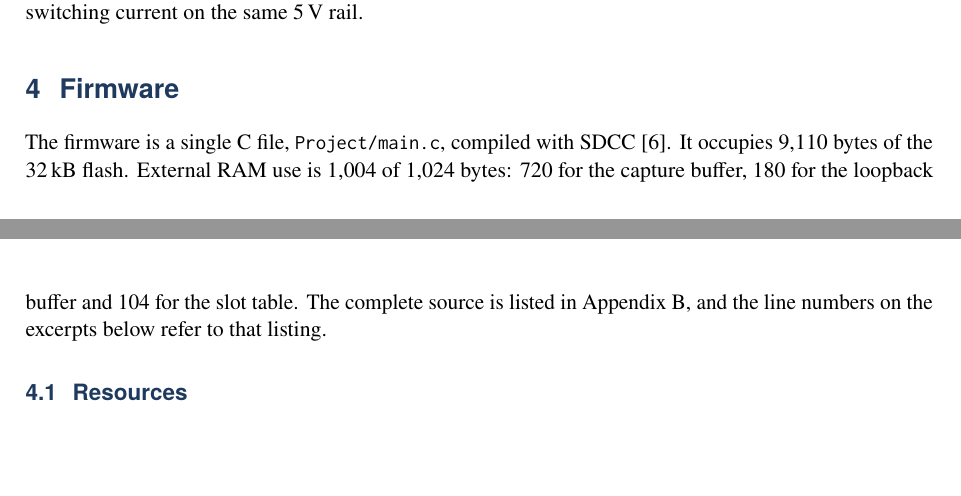
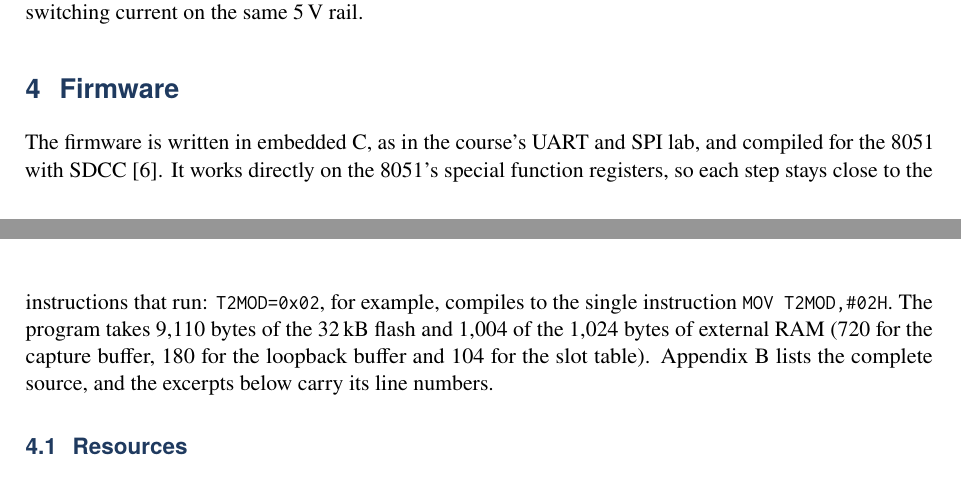
Before and after one commit to shreyas20063/ee302l-mpmc-lab, a LaTeX document (Project/report/report.tex): two parts of pages 6 and 7 of 14, joined at a grey line, cut so that both start at the same text, the shorter picture padded with empty space. Compiled offline with pdfLaTeX.

Commit message:
IR cloner report: reword firmware overview

```diff
--- a/Project/report/report.tex
+++ b/Project/report/report.tex
@@ -371,7 +371,7 @@ $R_4$ and $C_1$ form the supply filter required by the receiver's datasheet. The
 
 \section{Firmware}
 
-The firmware is a single C file, \code{Project/main.c}, compiled with SDCC~\cite{sdcc}. It occupies \num{9110} bytes of the \qty{32}{\kilo\byte} flash. External RAM use is \num{1004} of \num{1024} bytes: \num{720} for the capture buffer, 180 for the loopback buffer and 104 for the slot table. The complete source is listed in Appendix~\ref{app:source}, and the line numbers on the excerpts below refer to that listing.
+The firmware is written in embedded C, as in the course's UART and SPI lab, and compiled for the 8051 with SDCC~\cite{sdcc}. It works directly on the 8051's special function registers, so each step stays close to the instructions that run: \code{T2MOD=0x02}, for example, compiles to the single instruction \code{MOV T2MOD,\#02H}. The program takes \num{9110} bytes of the \qty{32}{\kilo\byte} flash and \num{1004} of the \num{1024} bytes of external RAM (\num{720} for the capture buffer, 180 for the loopback buffer and 104 for the slot table). Appendix~\ref{app:source} lists the complete source, and the excerpts below carry its line numbers.
 
 \subsection{Resources}
 
```
Also changed, not shown: Project/report/report.pdf, Project/report/report.tex (2 more changed lines).
